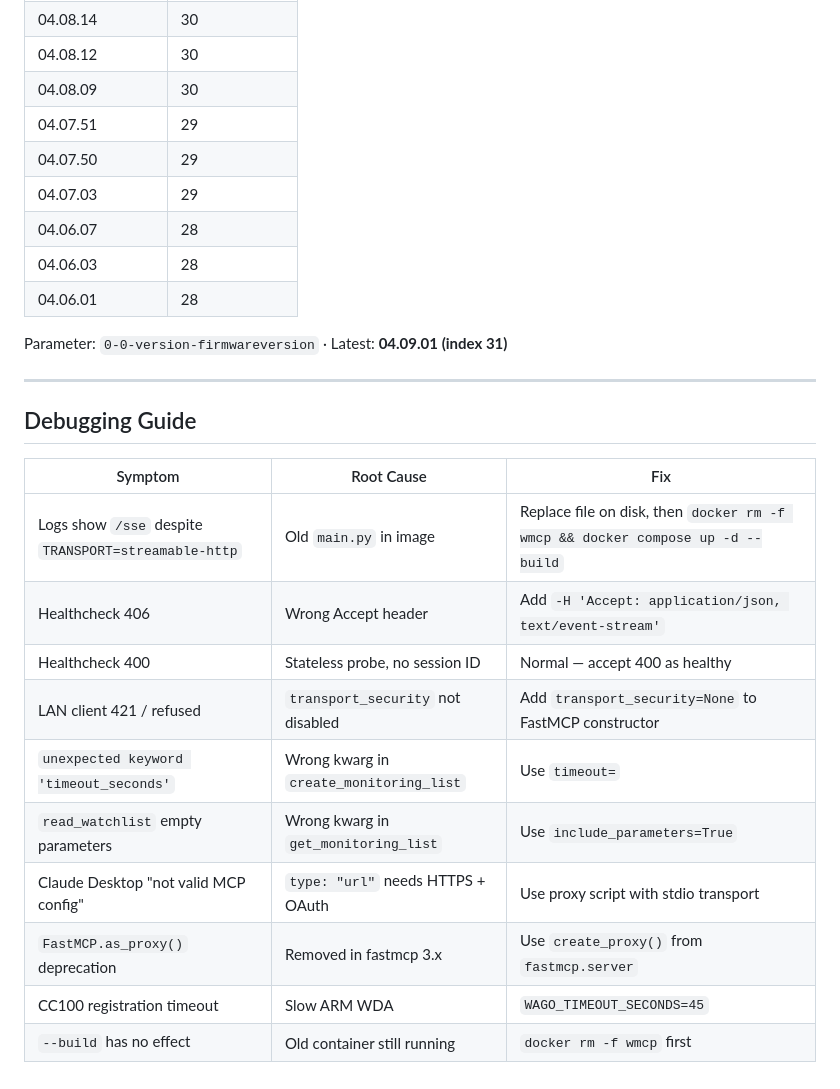
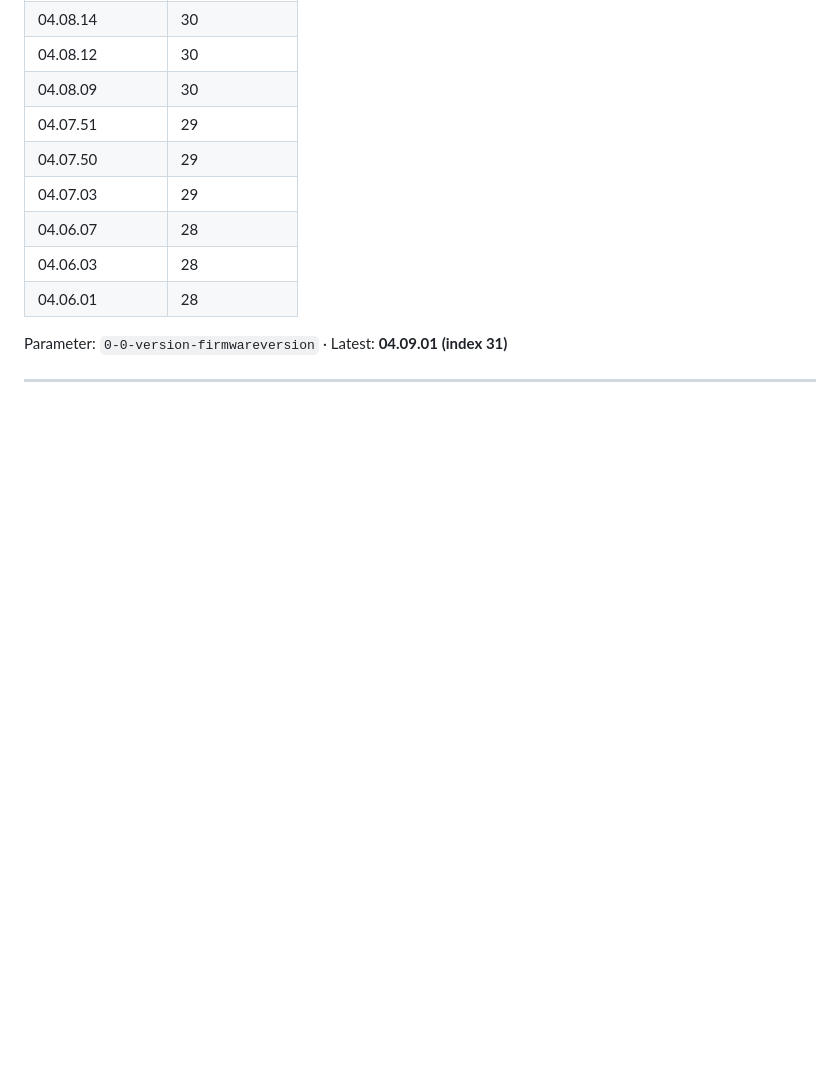
Before and after one commit to WagoAlex/wago-plc-mcp-server, a Markdown page: wago-quickref/SKILL.md, the part around the change. Drawn GitHub-style; blank space fills up the shorter version.

```diff
--- a/wago-quickref/SKILL.md
+++ b/wago-quickref/SKILL.md
@@ -255,18 +255,3 @@ while next_url:
 Parameter: `0-0-version-firmwareversion` · Latest: **04.09.01 (index 31)**
 
 ---
-
-## Debugging Guide
-
-| Symptom | Root Cause | Fix |
-|---------|-----------|-----|
-| Logs show `/sse` despite `TRANSPORT=streamable-http` | Old `main.py` in image | Replace file on disk, then `docker rm -f wmcp && docker compose up -d --build` |
-| Healthcheck 406 | Wrong Accept header | Add `-H 'Accept: application/json, text/event-stream'` |
-| Healthcheck 400 | Stateless probe, no session ID | Normal — accept 400 as healthy |
-| LAN client 421 / refused | `transport_security` not disabled | Add `transport_security=None` to FastMCP constructor |
-| `unexpected keyword 'timeout_seconds'` | Wrong kwarg in `create_monitoring_list` | Use `timeout=` |
-| `read_watchlist` empty parameters | Wrong kwarg in `get_monitoring_list` | Use `include_parameters=True` |
-| Claude Desktop "not valid MCP config" | `type: "url"` needs HTTPS + OAuth | Use proxy script with stdio transport |
-| `FastMCP.as_proxy()` deprecation | Removed in fastmcp 3.x | Use `create_proxy()` from `fastmcp.server` |
-| CC100 registration timeout | Slow ARM WDA | `WAGO_TIMEOUT_SECONDS=45` |
-| `--build` has no effect | Old container still running | `docker rm -f wmcp` first |
```
